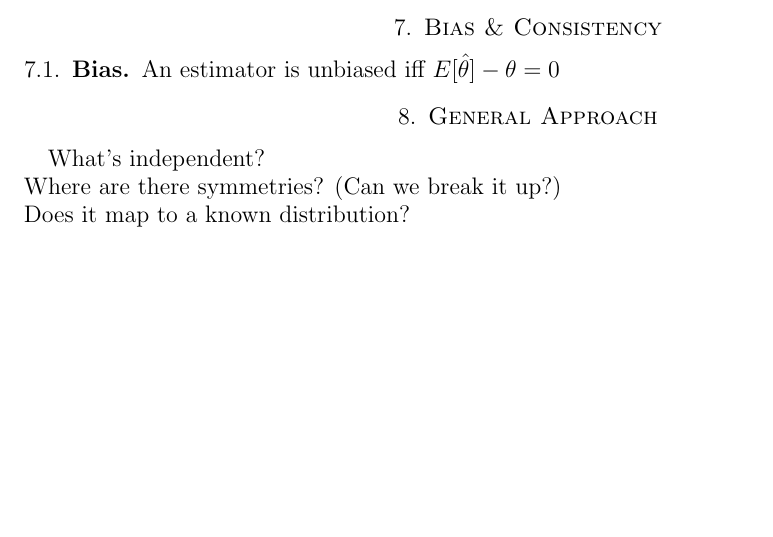
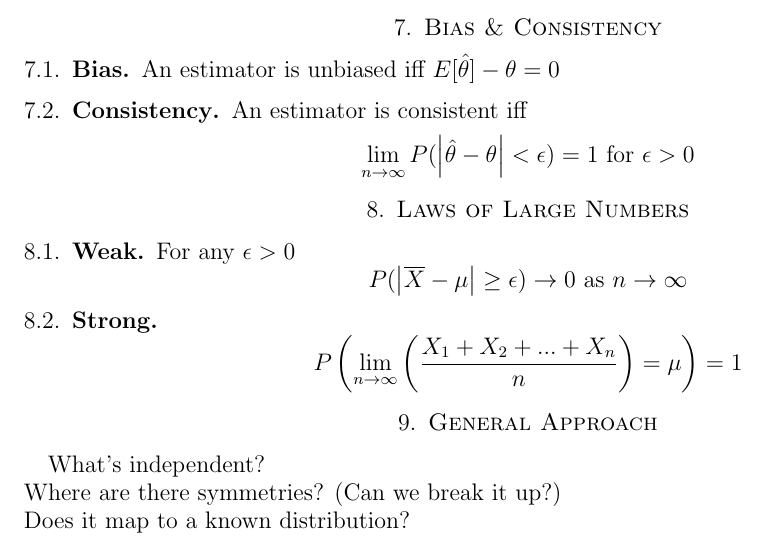
Before and after one commit to jackowayed/cs109-summary, a LaTeX paper (summary.tex): part of page 6 of 6, cut so that both start at the same text, the shorter picture padded with empty space. Compiled offline with pdfLaTeX.

Commit message:
consistency and laws of large numbers

```diff
--- a/summary.tex
+++ b/summary.tex
@@ -301,6 +301,21 @@ regardless of dependence between the $X_i$'s. Very useful.
 \section{Bias \& Consistency}
 \subsection{Bias}
 An estimator is unbiased iff $E[\hat{\theta}] - \theta = 0$
+\subsection{Consistency}
+An estimator is consistent iff
+\[
+\lim_{n \to \infty} P(\left| \hat{\theta} - \theta \right| < \epsilon) = 1 \text{ for } \epsilon > 0
+\]
+\section{Laws of Large Numbers}
+\subsection{Weak}
+For any $\epsilon > 0$
+\[
+P(\left| \overline{X} - \mu \right| \geq \epsilon) \to 0 \text{ as } n \to \infty
+\]
+\subsection{Strong}
+\[
+P\left( \lim_{n\to\infty} \left( X_1 + X_2 + ... + X_n \over n \right) = \mu \right) = 1
+\]
 \section{General Approach}
 What's independent?\\
 Where are there symmetries? (Can we break it up?)\\
```
